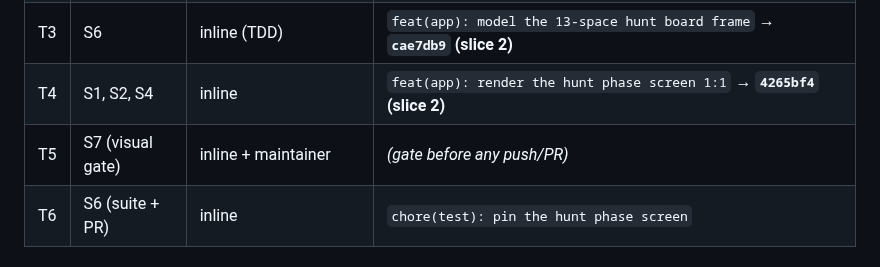
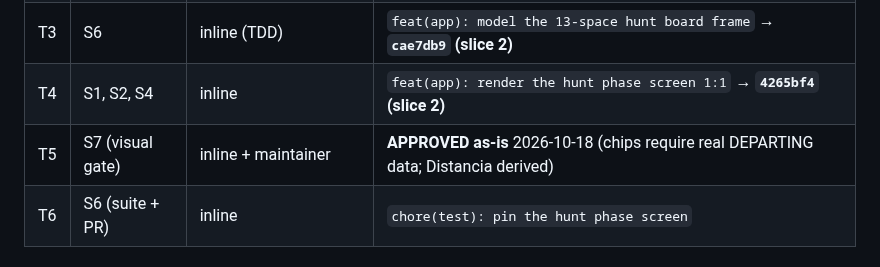
Before and after one commit to Alountk/kdm-tracker, a Markdown page: odd/tasks/hunt-screen.md, the part around the change. Rendered like a GitHub page.

Commit message:
docs(hunt): record T5 visual gate approved

```diff
--- a/odd/tasks/hunt-screen.md
+++ b/odd/tasks/hunt-screen.md
@@ -47,7 +47,7 @@ Design: Stitch `4632e56b39c5470188dbe0b087122767`, cached `.superpowers/design/c
 | T2 | S3, S6 | inline (TDD) | `feat(core): move the hunt monster and resolve ambush` → **`7f95404` (PR #38, slice 1)** |
 | T3 | S6 | inline (TDD) | `feat(app): model the 13-space hunt board frame` → **`cae7db9` (slice 2)** |
 | T4 | S1, S2, S4 | inline | `feat(app): render the hunt phase screen 1:1` → **`4265bf4` (slice 2)** |
-| T5 | S7 (visual gate) | inline + maintainer | *(gate before any push/PR)* |
+| T5 | S7 (visual gate) | inline + maintainer | **APPROVED as-is** 2026-10-18 (chips require real DEPARTING data; Distancia derived) |
 | T6 | S6 (suite + PR) | inline | `chore(test): pin the hunt phase screen` |
 
 ## Log
```
